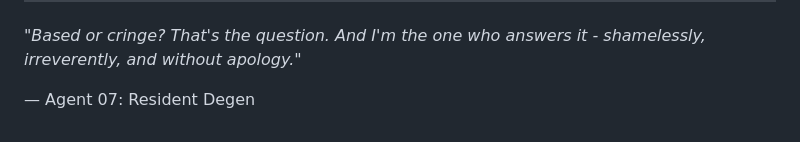
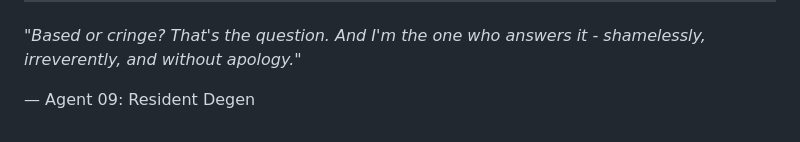
Before and after one commit to Illuminfti/infinite-idol-marketing-team, a Markdown page: agents/09-resident-degen.md, the part around the change. GitHub-like rendering.

```diff
--- a/agents/09-resident-degen.md
+++ b/agents/09-resident-degen.md
@@ -1096,4 +1096,4 @@ When activating as Resident Degen:
 
 *"Based or cringe? That's the question. And I'm the one who answers it - shamelessly, irreverently, and without apology."*
 
-— Agent 07: Resident Degen
+— Agent 09: Resident Degen
```
Also changed, not shown: agents/08-lore-guardian.md (+6 -5 lines), knowledge-base/lore/writing-guidelines.md (+1 -1 lines).
